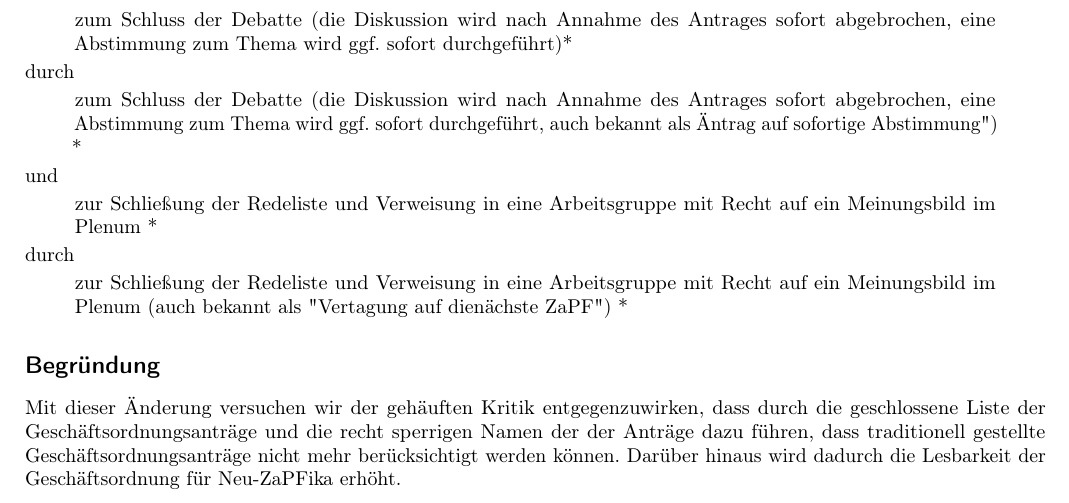
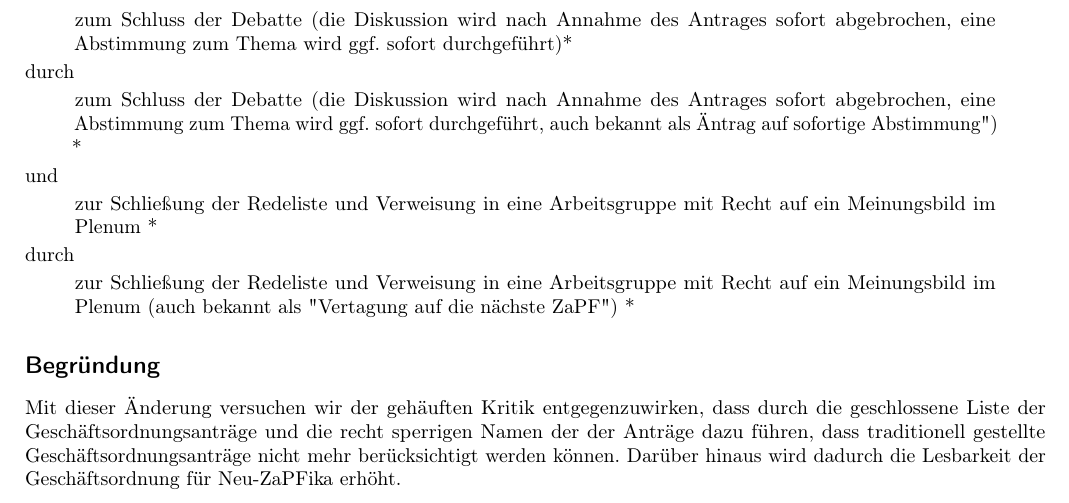
Before and after one commit to scattenlaeufer/ZaPF_Resos, a LaTeX document (sose17/go-aenderung/Antrag_Goaenderung.tex): part of page 2 of 3, cut so that both start at the same text. Compiled offline with pdfLaTeX.

Commit message:
fehlendes leerzeichen

```diff
--- a/sose17/go-aenderung/Antrag_Goaenderung.tex
+++ b/sose17/go-aenderung/Antrag_Goaenderung.tex
@@ -93,7 +93,7 @@ und
 durch
 \begin{quote}
 	zur Schließung der Redeliste und Verweisung in eine Arbeitsgruppe mit Recht
-	auf ein Meinungsbild im Plenum (auch bekannt als "Vertagung auf dienächste
+	auf ein Meinungsbild im Plenum (auch bekannt als "Vertagung auf die nächste
 	ZaPF") *
 \end{quote}
 
```
Also changed, not shown: sose17/go-aenderung/Antrag_Goaenderung.pdf.
